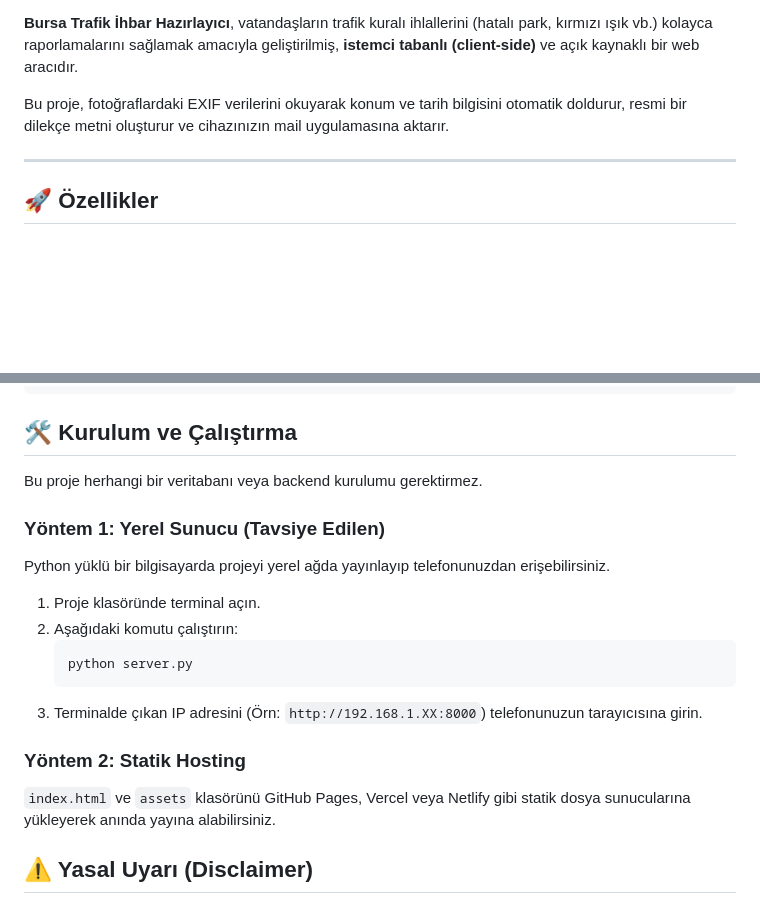
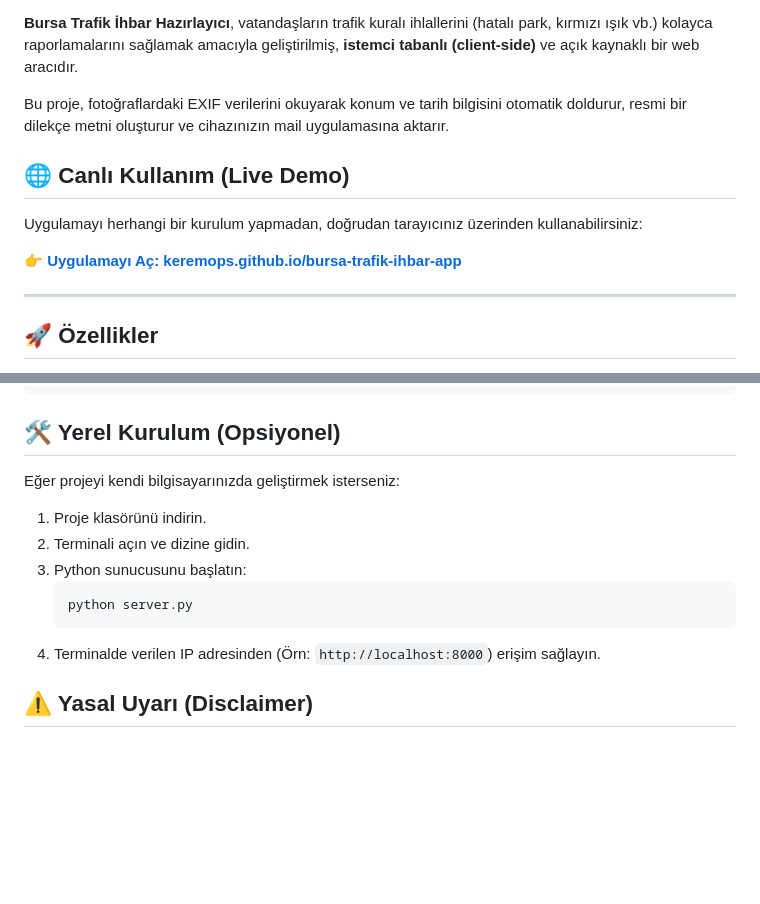
Before and after one commit to keremops/bursa-trafik-ihbar-app, a Markdown page: README.md, 2 parts joined by grey strips. Rendered like a GitHub page; blank space fills up the shorter version.

Commit message:
README güncellendi: GitHub Pages linki eklendi

`````diff
--- a/README.md
+++ b/README.md
@@ -7,6 +8,12 @@
 **Bursa Trafik İhbar Hazırlayıcı**, vatandaşların trafik kuralı ihlallerini (hatalı park, kırmızı ışık vb.) kolayca raporlamalarını sağlamak amacıyla geliştirilmiş, **istemci tabanlı (client-side)** ve açık kaynaklı bir web aracıdır.
 
 Bu proje, fotoğraflardaki EXIF verilerini okuyarak konum ve tarih bilgisini otomatik doldurur, resmi bir dilekçe metni oluşturur ve cihazınızın mail uygulamasına aktarır.
+
+## 🌐 Canlı Kullanım (Live Demo)
+
+Uygulamayı herhangi bir kurulum yapmadan, doğrudan tarayıcınız üzerinden kullanabilirsiniz:
+
+👉 **[Uygulamayı Aç: keremops.github.io/bursa-trafik-ihbar-app](https://keremops.github.io/bursa-trafik-ihbar-app/)**
 
 ---
 
@@ -39,24 +46,17 @@ BursaTrafikDenetim/
         └── utils.js      # Yardımcı fonksiyonlar (Tarih, GPS vb.)
 ````
 
-## 🛠️ Kurulum ve Çalıştırma
+## 🛠️ Yerel Kurulum (Opsiyonel)
 
-Bu proje herhangi bir veritabanı veya backend kurulumu gerektirmez.
+Eğer projeyi kendi bilgisayarınızda geliştirmek isterseniz:
 
-### Yöntem 1: Yerel Sunucu (Tavsiye Edilen)
-
-Python yüklü bir bilgisayarda projeyi yerel ağda yayınlayıp telefonunuzdan erişebilirsiniz.
-
-1.  Proje klasöründe terminal açın.
-2.  Aşağıdaki komutu çalıştırın:
+1.  Proje klasörünü indirin.
+2.  Terminali açın ve dizine gidin.
+3.  Python sunucusunu başlatın:
     ```bash
     python server.py
     ```
-3.  Terminalde çıkan IP adresini (Örn: `http://192.168.1.XX:8000`) telefonunuzun tarayıcısına girin.
-
-### Yöntem 2: Statik Hosting
-
-`index.html` ve `assets` klasörünü GitHub Pages, Vercel veya Netlify gibi statik dosya sunucularına yükleyerek anında yayına alabilirsiniz.
+4.  Terminalde verilen IP adresinden (Örn: `http://localhost:8000`) erişim sağlayın.
 
 ## ⚠️ Yasal Uyarı (Disclaimer)
 
`````
Also changed, not shown: other parts of README.md (+1 -0 lines).
